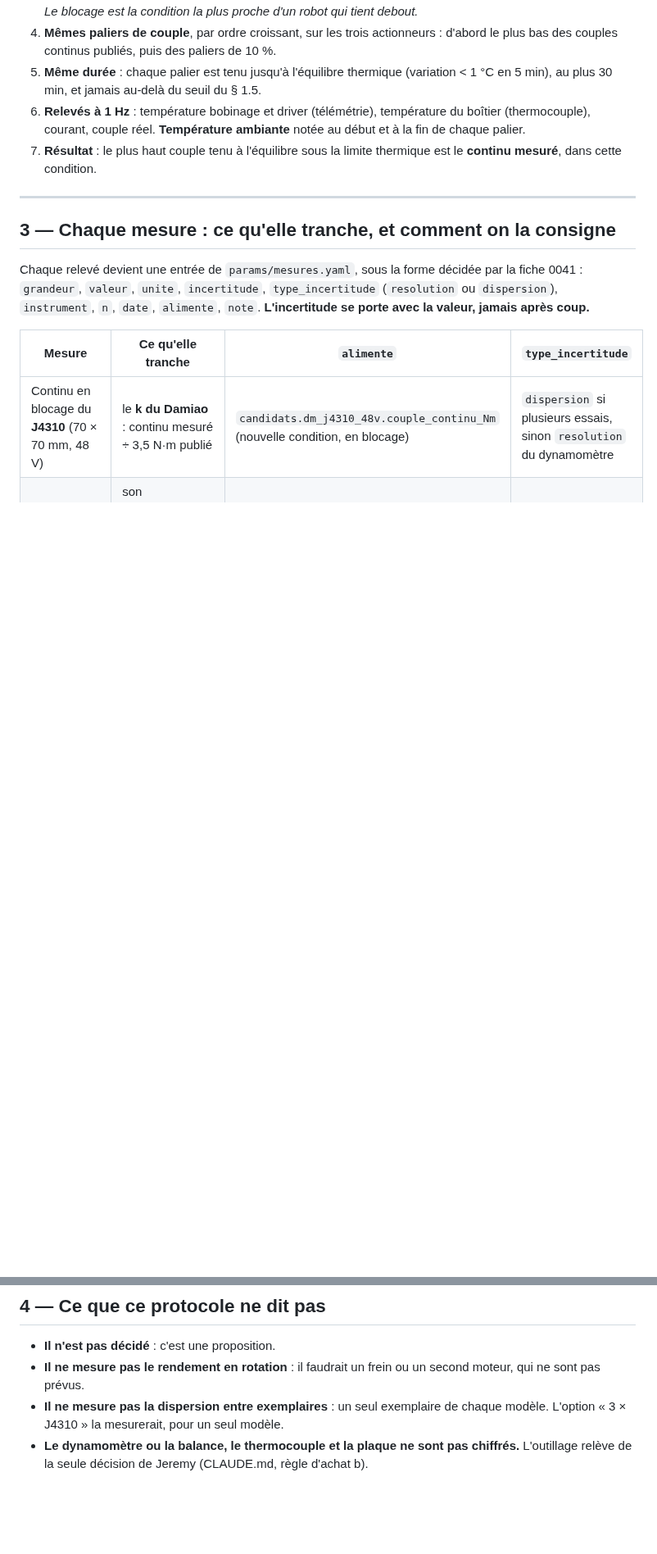
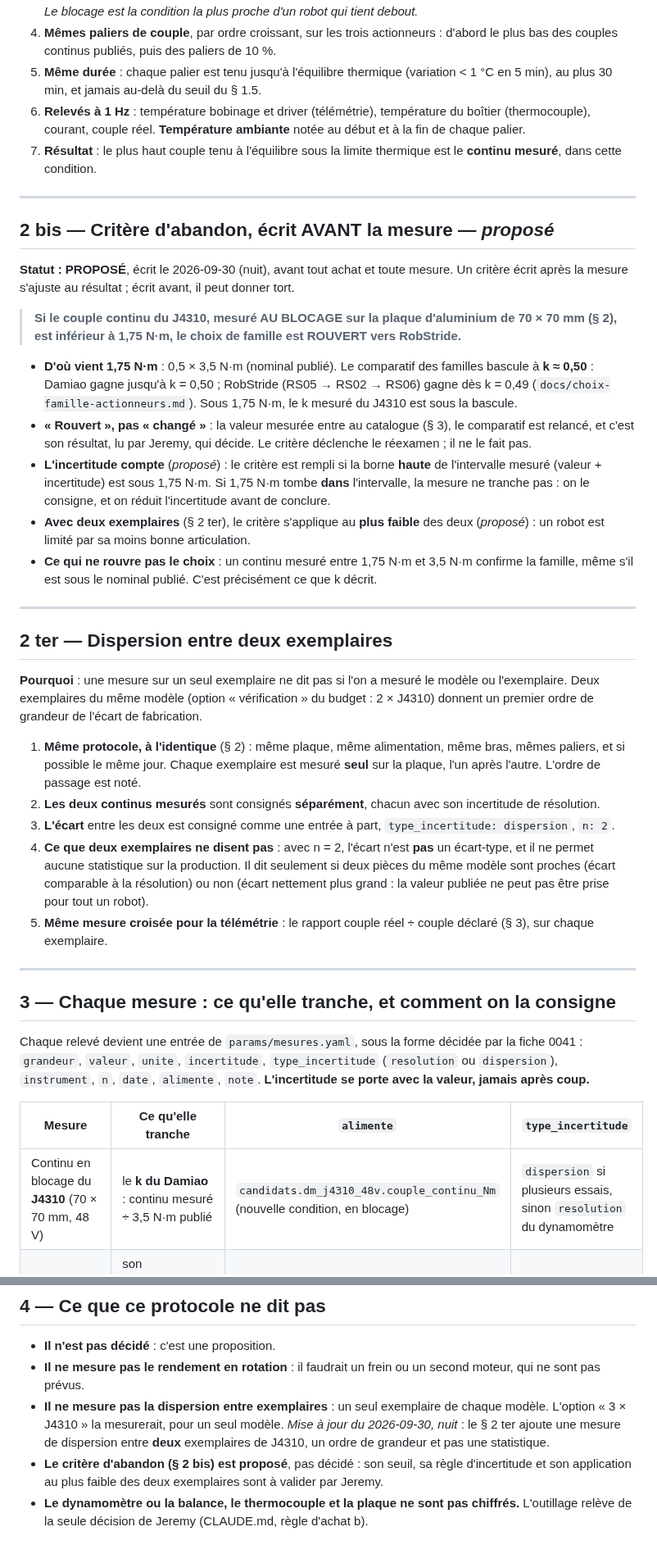
Before and after one commit to sodigitaljeremy/YXOR, a Markdown page: docs/protocole-banc.md, 2 parts joined by grey strips. Shown at 82% size. Drawn GitHub-style; blank space fills up the shorter version.

Commit message:
Protocole du banc : critère d'abandon écrit avant la mesure (proposé, < 1,75 N·m au blocage) et dispersion entre deux exemplaires
Co-Authored-By: Claude Opus 5.5 <noreply@anthropic.com>

```diff
--- a/docs/protocole-banc.md
+++ b/docs/protocole-banc.md
@@ -130,6 +137,65 @@ ou la condition n'est pas publiée.
 
 ---
 
+## 2 bis — Critère d'abandon, écrit AVANT la mesure — *proposé*
+
+**Statut : PROPOSÉ**, écrit le 2026-09-30 (nuit), avant tout achat et
+toute mesure. Un critère écrit après la mesure s'ajuste au résultat ;
+écrit avant, il peut donner tort.
+
+> **Si le couple continu du J4310, mesuré AU BLOCAGE sur la plaque
+> d'aluminium de 70 × 70 mm (§ 2), est inférieur à 1,75 N·m, le choix
+> de famille est ROUVERT vers RobStride.**
+
+- **D'où vient 1,75 N·m** : 0,5 × 3,5 N·m (nominal publié). Le comparatif
+  des familles bascule à **k ≈ 0,50** : Damiao gagne jusqu'à k = 0,50 ;
+  RobStride (RS05 → RS02 → RS06) gagne dès k = 0,49
+  (`docs/choix-famille-actionneurs.md`). Sous 1,75 N·m, le k mesuré du
+  J4310 est sous la bascule.
+- **« Rouvert », pas « changé »** : la valeur mesurée entre au catalogue
+  (§ 3), le comparatif est relancé, et c'est son résultat, lu par
+  Jeremy, qui décide. Le critère déclenche le réexamen ; il ne le fait
+  pas.
+- **L'incertitude compte** (*proposé*) : le critère est rempli si la
+  borne **haute** de l'intervalle mesuré (valeur + incertitude) est sous
+  1,75 N·m. Si 1,75 N·m tombe **dans** l'intervalle, la mesure ne
+  tranche pas : on le consigne, et on réduit l'incertitude avant de
+  conclure.
+- **Avec deux exemplaires** (§ 2 ter), le critère s'applique au **plus
+  faible** des deux (*proposé*) : un robot est limité par sa moins bonne
+  articulation.
+- **Ce qui ne rouvre pas le choix** : un continu mesuré entre 1,75 N·m
+  et 3,5 N·m confirme la famille, même s'il est sous le nominal publié.
+  C'est précisément ce que k décrit.
+
+---
+
+## 2 ter — Dispersion entre deux exemplaires
+
+**Pourquoi** : une mesure sur un seul exemplaire ne dit pas si l'on a
+mesuré le modèle ou l'exemplaire. Deux exemplaires du même modèle
+(option « vérification » du budget : 2 × J4310) donnent un premier
+ordre de grandeur de l'écart de fabrication.
+
+1. **Même protocole, à l'identique** (§ 2) : même plaque, même
+   alimentation, même bras, mêmes paliers, et si possible le même jour.
+   Chaque exemplaire est mesuré **seul** sur la plaque, l'un après
+   l'autre. L'ordre de passage est noté.
+2. **Les deux continus mesurés** sont consignés **séparément**, chacun
+   avec son incertitude de résolution.
+3. **L'écart** entre les deux est consigné comme une entrée à part,
+   `type_incertitude: dispersion`, `n: 2`.
+4. **Ce que deux exemplaires ne disent pas** : avec n = 2, l'écart
+   n'est **pas** un écart-type, et il ne permet aucune statistique sur
+   la production. Il dit seulement si deux pièces du même modèle sont
+   proches (écart comparable à la résolution) ou non (écart nettement
+   plus grand : la valeur publiée ne peut pas être prise pour tout un
+   robot).
+5. **Même mesure croisée pour la télémétrie** : le rapport couple réel ÷
+   couple déclaré (§ 3), sur chaque exemplaire.
+
+---
+
 ## 3 — Chaque mesure : ce qu'elle tranche, et comment on la consigne
 
 Chaque relevé devient une entrée de `params/mesures.yaml`, sous la forme
@@ -165,6 +232,12 @@ avec la valeur, jamais après coup.**
 - **Il ne mesure pas la dispersion entre exemplaires** : un seul
   exemplaire de chaque modèle. L'option « 3 × J4310 » la mesurerait,
   pour un seul modèle.
+  *Mise à jour du 2026-09-30, nuit* : le § 2 ter ajoute une mesure de
+  dispersion entre **deux** exemplaires de J4310, un ordre de grandeur
+  et pas une statistique.
+- **Le critère d'abandon (§ 2 bis) est proposé**, pas décidé : son
+  seuil, sa règle d'incertitude et son application au plus faible des
+  deux exemplaires sont à valider par Jeremy.
 - **Le dynamomètre ou la balance, le thermocouple et la plaque ne sont
   pas chiffrés.** L'outillage relève de la seule décision de Jeremy
   (CLAUDE.md, règle d'achat b).
```
Also changed, not shown: other parts of docs/protocole-banc.md (+8 -0 lines), journal/2026-09-30.md (+18 -0 lines).
